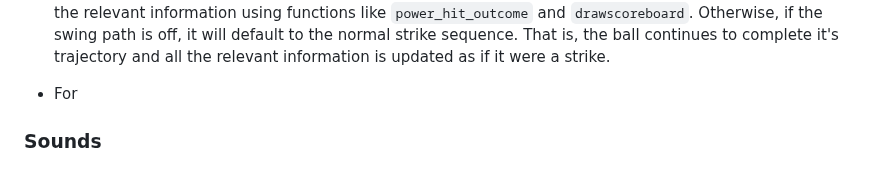
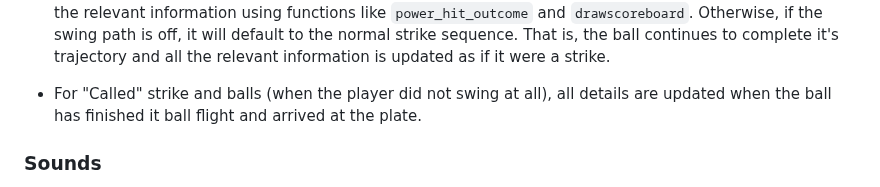
Before and after one commit to Luoq1-Xu/Stuff, a Markdown page: FINALPROJECT-USETHEFOLDER/README.md, the part around the change. GitHub-like rendering.

Commit message:
Mon, May 22, 2023, 1:26 PM +08:00

```diff
--- a/FINALPROJECT-USETHEFOLDER/README.md
+++ b/FINALPROJECT-USETHEFOLDER/README.md
@@ -95,7 +95,7 @@ https://stackoverflow.com/questions/401847/circle-rectangle-collision-detection-
 
 - All the calculations for Foul balls and Hits are done at the moment of contact (The timing has to be in the appropiate range first). The position of the ball currently is checked and it is determined whether it is in the correct region (depending on whether it is a high swing or low swing) to be considered for a foul or hit to occur. If the swing path is correct and timing is correct, then it will process the outcome and update all the relevant information using functions like `power_hit_outcome` and `drawscoreboard`. Otherwise, if the swing path is off, it will default to the normal strike sequence. That is, the ball continues to complete it's trajectory and all the relevant information is updated as if it were a strike.
 
-- For
+- For "Called" strike and balls (when the player did not swing at all), all details are updated when the ball has finished it ball flight and arrived at the plate.
 
 
 
```
